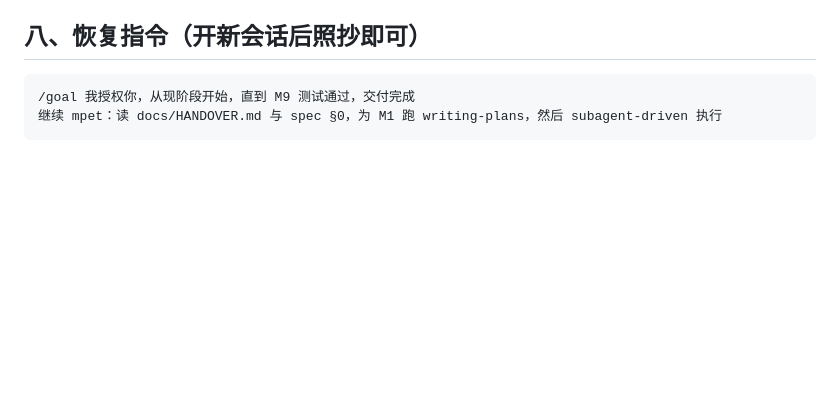
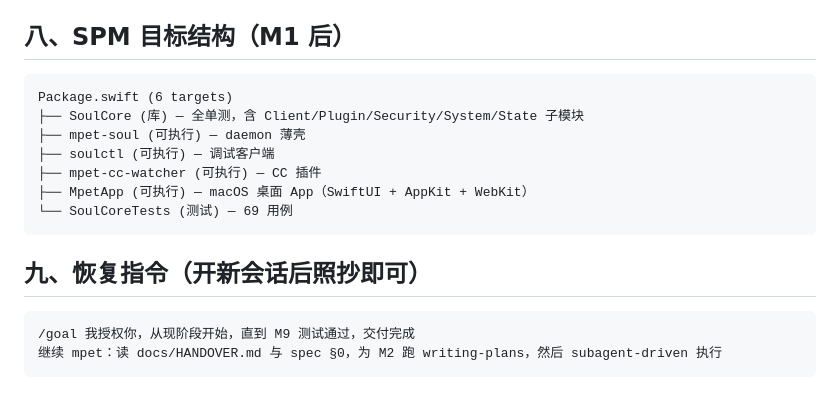
Before and after one commit to pcliangx/MacPet, a Markdown page: docs/HANDOVER.md, the part around one of its changes. Rendered like a GitHub page; blank space fills up the shorter version.

````diff
--- a/docs/HANDOVER.md
+++ b/docs/HANDOVER.md
@@ -56,9 +62,21 @@ mpet = 住在 Mac 上的电子生命：灵魂是常驻 daemon 里的 LLM agent
 - 旧 mpet 的失效 hook 已从 `~/.claude/settings.json` 清除（备份：`settings.json.backup-mpet-hook-removal`）；旧仓库在废纸篓，**不要恢复、不要引用**。
 - 验收/测试若启动过 daemon，结束记得 `pkill -f mpet-soul` 并清 `soul.sock`。
 
-## 八、恢复指令（开新会话后照抄即可）
+## 八、SPM 目标结构（M1 后）
+
+```
+Package.swift (6 targets)
+├── SoulCore (库) — 全单测，含 Client/Plugin/Security/System/State 子模块
+├── mpet-soul (可执行) — daemon 薄壳
+├── soulctl (可执行) — 调试客户端
+├── mpet-cc-watcher (可执行) — CC 插件
+├── MpetApp (可执行) — macOS 桌面 App（SwiftUI + AppKit + WebKit）
+└── SoulCoreTests (测试) — 69 用例
+```
+
+## 九、恢复指令（开新会话后照抄即可）
 
 ```
 /goal 我授权你，从现阶段开始，直到 M9 测试通过，交付完成
-继续 mpet：读 docs/HANDOVER.md 与 spec §0，为 M1 跑 writing-plans，然后 subagent-driven 执行
+继续 mpet：读 docs/HANDOVER.md 与 spec §0，为 M2 跑 writing-plans，然后 subagent-driven 执行
 ```
````
Also changed, not shown: other parts of docs/HANDOVER.md (+19 -13 lines), 1 other file.
